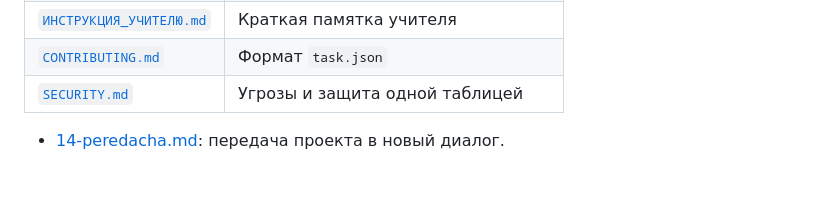
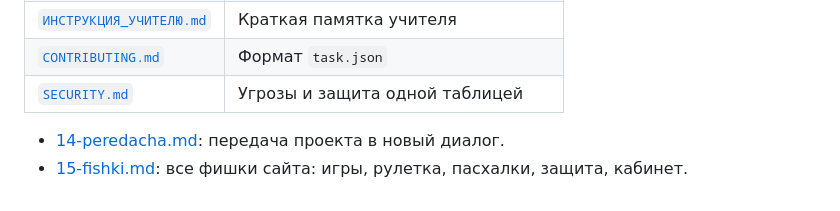
Before and after one commit to VMSE1/python, a Markdown page: documentation/README.md, the part around the change. GitHub-like rendering.

Commit message:
Документация: фишки сайта
Co-Authored-By: Claude Sonnet 5.5 <noreply@anthropic.com>
Claude-Session: https://claude.ai/code/session_019fZcGuQySihnmoWheQ1648

```diff
--- a/documentation/README.md
+++ b/documentation/README.md
@@ -40,3 +40,4 @@
 | [`CONTRIBUTING.md`](../CONTRIBUTING.md) | Формат `task.json` |
 | [`SECURITY.md`](../SECURITY.md) | Угрозы и защита одной таблицей |
 - [14-peredacha.md](14-peredacha.md): передача проекта в новый диалог.
+- [15-fishki.md](15-fishki.md): все фишки сайта: игры, рулетка, пасхалки, защита, кабинет.
```
Also changed, not shown: documentation/15-fishki.md (added, +104 -0 lines).
